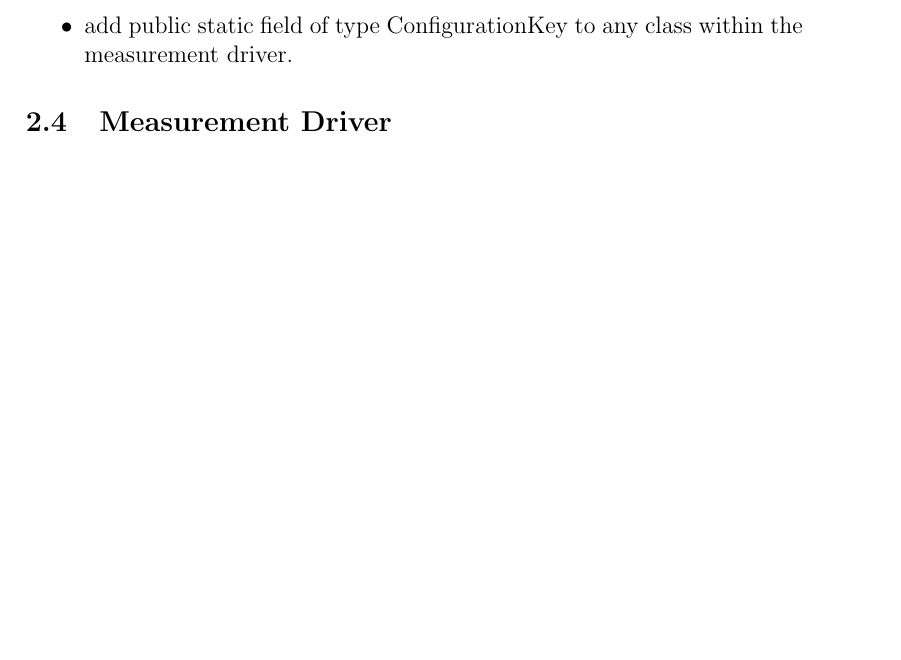
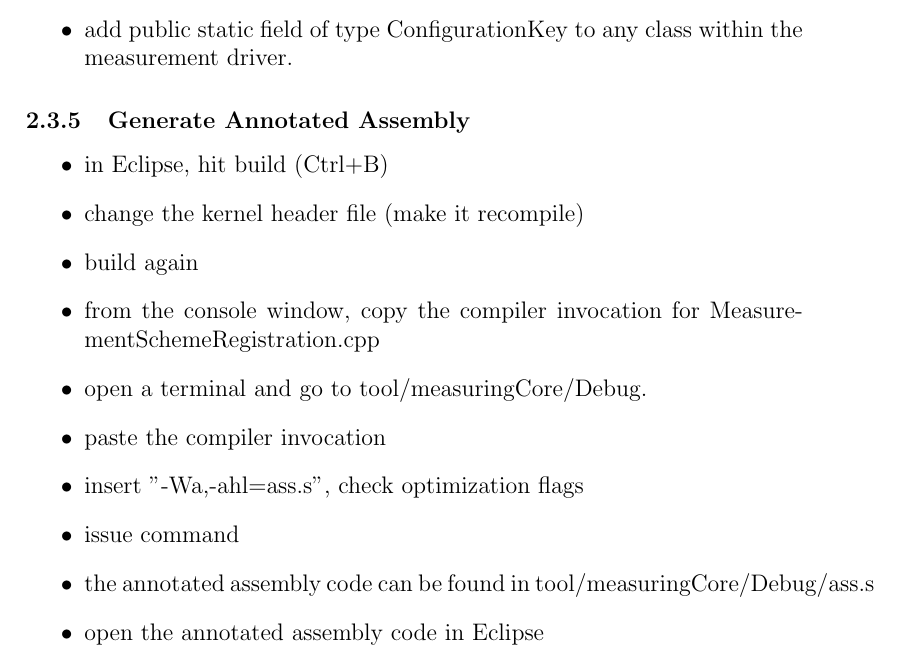
Before and after one commit to GeorgOfenbeck/Thesis_Steinmann, a LaTeX paper (report/report.tex): part of page 11 of 16 before the commit and part of page 11 of 17 after it, cut so that both start at the same text, the shorter picture padded with empty space. Compiled offline with pdfLaTeX.

Commit message:
added "Generate Annotated Assembly" howto

```diff
--- a/report/report.tex
+++ b/report/report.tex
@@ -188,6 +188,19 @@ The configuration is used to set various flags in the measurement driver.
 \item add public static field of type ConfigurationKey to any class within the measurement driver.
 \end{itemize}
 
+\subsubsection{Generate Annotated Assembly}
+\begin{itemize}
+\item in Eclipse, hit build (Ctrl+B)
+\item change the kernel header file (make it recompile)
+\item build again
+\item from the console window, copy the compiler invocation for MeasurementSchemeRegistration.cpp
+\item open a terminal and go to tool/measuringCore/Debug.
+\item paste the compiler invocation
+\item insert "-Wa,-ahl=ass.s", check optimization flags
+\item issue command
+\item the annotated assembly code can be found in tool/measuringCore/Debug/ass.s
+\item open the annotated assembly code in Eclipse
+\end{itemize|
 \subsection{Measurement Driver}
 
 \subsection{Measuring Core}
```
